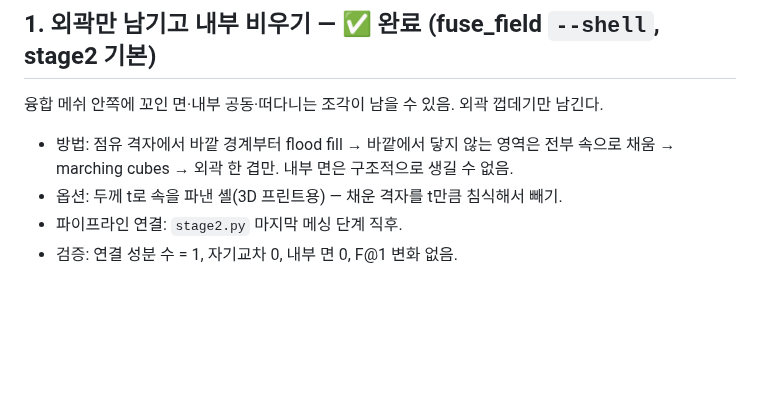
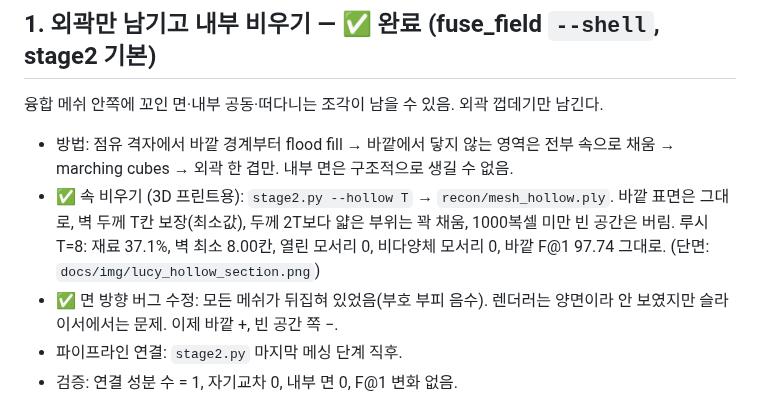
Before and after one commit to gkjuwon-tech/3d, a Markdown page: docs/ROADMAP.md, the part around the change. Drawn GitHub-style; blank space fills up the shorter version.

```diff
--- a/docs/ROADMAP.md
+++ b/docs/ROADMAP.md
@@ -21,7 +21,13 @@
 
 - 방법: 점유 격자에서 바깥 경계부터 flood fill → 바깥에서 닿지 않는 영역은 전부
   속으로 채움 → marching cubes → 외곽 한 겹만. 내부 면은 구조적으로 생길 수 없음.
-- 옵션: 두께 t로 속을 파낸 셸(3D 프린트용) — 채운 격자를 t만큼 침식해서 빼기.
+- ✅ 속 비우기 (3D 프린트용): `stage2.py --hollow T` → `recon/mesh_hollow.ply`.
+  바깥 표면은 그대로, 벽 두께 T칸 보장(최소값), 두께 2T보다 얇은 부위는 꽉 채움,
+  1000복셀 미만 빈 공간은 버림. 루시 T=8: 재료 37.1%, 벽 최소 8.00칸,
+  열린 모서리 0, 비다양체 모서리 0, 바깥 F@1 97.74 그대로.
+  (단면: `docs/img/lucy_hollow_section.png`)
+- ✅ 면 방향 버그 수정: 모든 메쉬가 뒤집혀 있었음(부호 부피 음수). 렌더러는 양면이라
+  안 보였지만 슬라이서에서는 문제. 이제 바깥 +, 빈 공간 쪽 −.
 - 파이프라인 연결: `stage2.py` 마지막 메싱 단계 직후.
 - 검증: 연결 성분 수 = 1, 자기교차 0, 내부 면 0, F@1 변화 없음.
 
```
Also changed, not shown: docs/img/lucy_hollow_section.png (added), 3 other files.
